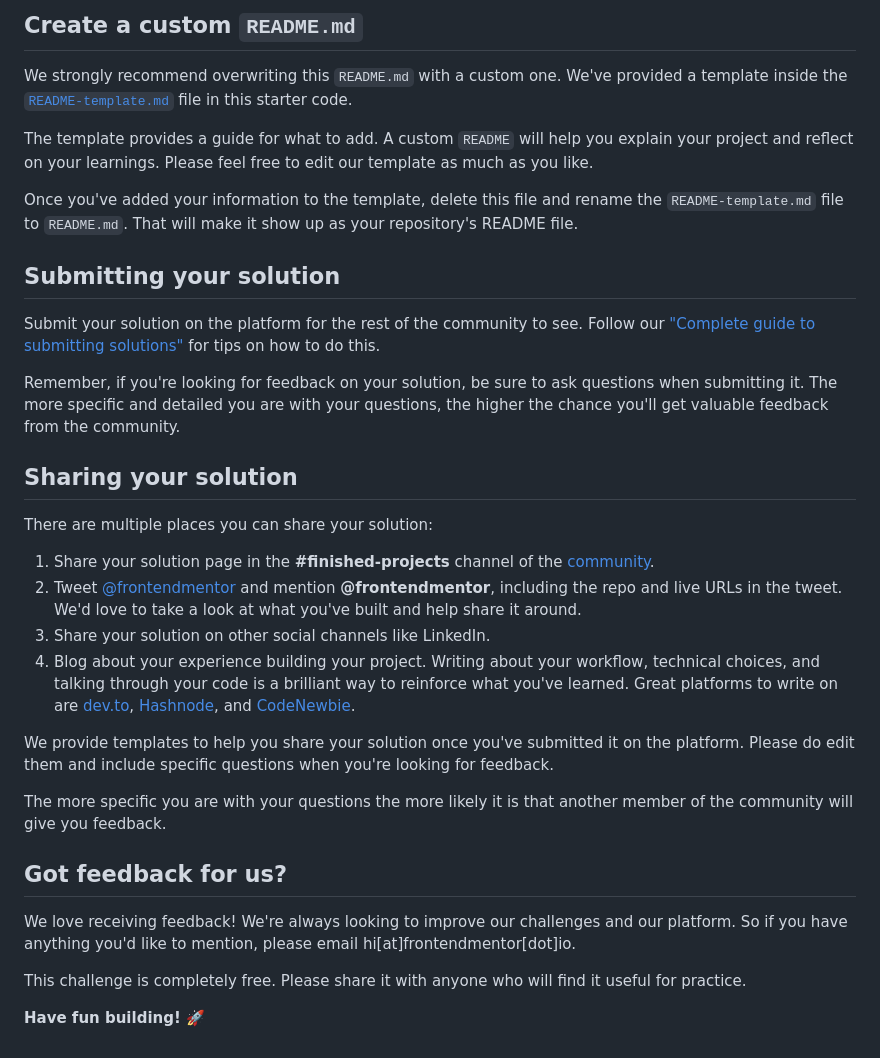
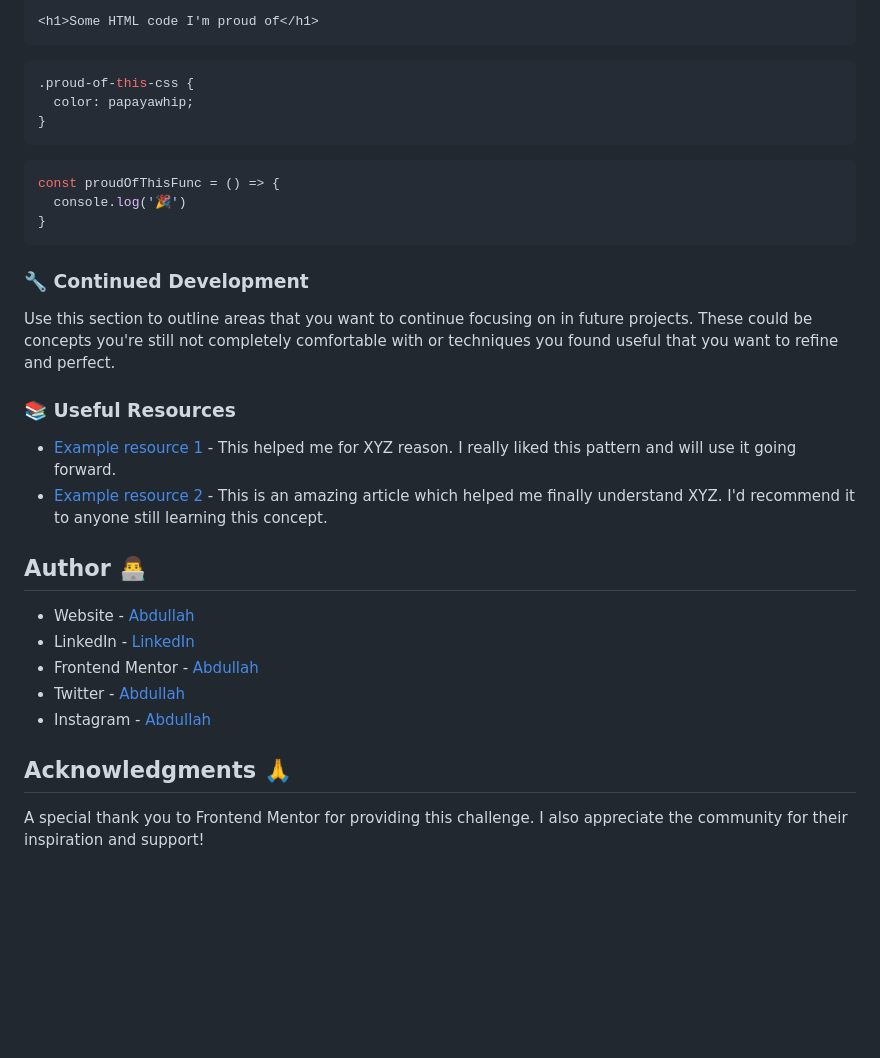
Before and after one commit to Ayyubiy90/interactive-rating-components, a Markdown page: README.md, the part around the change printed below. Drawn GitHub-style; blank space fills up the shorter version.

````diff
--- a/README.md
+++ b/README.md
@@ -60,35 +67,35 @@ You can host your site using one of these solutions or any of our other trusted
 
-## Create a custom `README.md`
+```html
+<h1>Some HTML code I'm proud of</h1>
+```
+```css
+.proud-of-this-css {
+  color: papayawhip;
+}
+```
+```js
+const proudOfThisFunc = () => {
+  console.log('🎉')
+}
+```
 
-We strongly recommend overwriting this `README.md` with a custom one. We've provided a template inside the [`README-template.md`](./README-template.md) file in this starter code.
+### 🔧 Continued Development
 
-The template provides a guide for what to add. A custom `README` will help you explain your project and reflect on your learnings. Please feel free to edit our template as much as you like.
+Use this section to outline areas that you want to continue focusing on in future projects. These could be concepts you're still not completely comfortable with or techniques you found useful that you want to refine and perfect.
 
-Once you've added your information to the template, delete this file and rename the `README-template.md` file to `README.md`. That will make it show up as your repository's README file.
+### 📚 Useful Resources
 
-## Submitting your solution
+- [Example resource 1](https://www.example.com) - This helped me for XYZ reason. I really liked this pattern and will use it going forward.
+- [Example resource 2](https://www.example.com) - This is an amazing article which helped me finally understand XYZ. I'd recommend it to anyone still learning this concept.
 
-Submit your solution on the platform for the rest of the community to see. Follow our ["Complete guide to submitting solutions"](https://medium.com/frontend-mentor/a-complete-guide-to-submitting-solutions-on-frontend-mentor-ac6384162248) for tips on how to do this.
+## Author 👨‍💻
 
-Remember, if you're looking for feedback on your solution, be sure to ask questions when submitting it. The more specific and detailed you are with your questions, the higher the chance you'll get valuable feedback from the community.
+- Website - [Abdullah](https://social-links-profile-rose-mu.vercel.app/)
+- LinkedIn - [LinkedIn](https://www.linkedin.com/in/abdullah-a-2940b7260/)
+- Frontend Mentor - [Abdullah](https://www.frontendmentor.io/profile/Ayyubiy90)
+- Twitter - [Abdullah](https://www.twitter.com/ayyubiy10)
+- Instagram - [Abdullah](https://www.instagram.com/ayyubiy_10)
 
-## Sharing your solution
+## Acknowledgments 🙏
 
-There are multiple places you can share your solution:
-
-1. Share your solution page in the **#finished-projects** channel of the [community](https://www.frontendmentor.io/community).
-2. Tweet [@frontendmentor](https://twitter.com/frontendmentor) and mention **@frontendmentor**, including the repo and live URLs in the tweet. We'd love to take a look at what you've built and help share it around.
-3. Share your solution on other social channels like LinkedIn.
-4. Blog about your experience building your project. Writing about your workflow, technical choices, and talking through your code is a brilliant way to reinforce what you've learned. Great platforms to write on are [dev.to](https://dev.to/), [Hashnode](https://hashnode.com/), and [CodeNewbie](https://community.codenewbie.org/).
-
-We provide templates to help you share your solution once you've submitted it on the platform. Please do edit them and include specific questions when you're looking for feedback.
-
-The more specific you are with your questions the more likely it is that another member of the community will give you feedback.
-
-## Got feedback for us?
-
-We love receiving feedback! We're always looking to improve our challenges and our platform. So if you have anything you'd like to mention, please email hi[at]frontendmentor[dot]io.
-
-This challenge is completely free. Please share it with anyone who will find it useful for practice.
-
-**Have fun building!** 🚀
+A special thank you to Frontend Mentor for providing this challenge. I also appreciate the community for their inspiration and support!
````
Also changed, not shown: other parts of README.md (+41 -34 lines), README-template.md (deleted, +0 -113 lines), style-guide.md (deleted, +0 -36 lines), Preview/Screenshot (41).png (added), Preview/Screenshot (42).png (added), Preview/Screenshot (43).png (added), Preview/mobile-design.jpg (added), Preview/mobile-thank-you-state.jpg (added), 1 other file.
